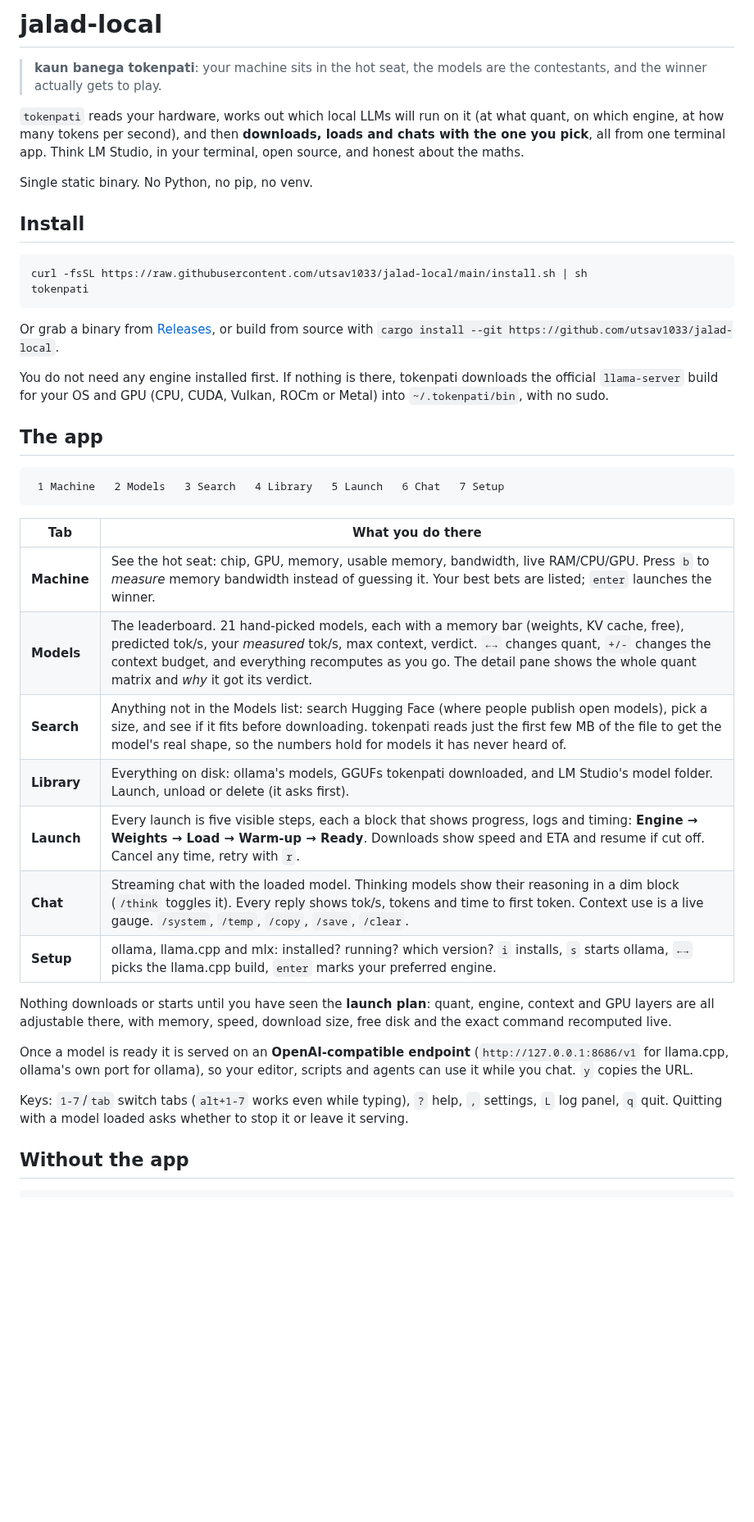
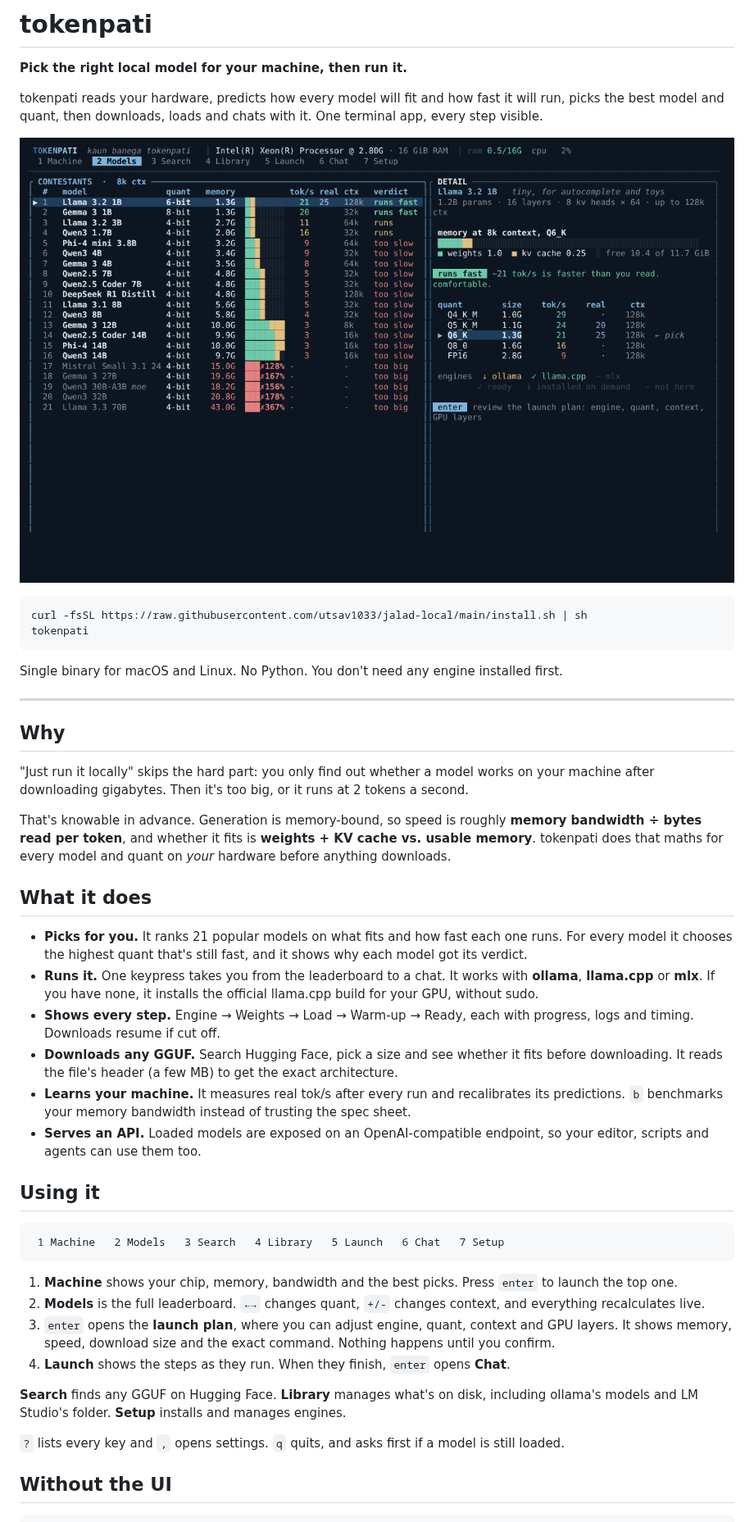
Before and after one commit to utsav1033/jalad-local, a Markdown page: README.md, the part around one of its changes. Shown at 82% size. Drawn GitHub-style; pictures changed too: docs/models.png (added); blank space fills up the shorter version.

````diff
--- a/README.md
+++ b/README.md
@@ -1,44 +1,50 @@
-# jalad-local
+# tokenpati
 
-> **kaun banega tokenpati**: your machine sits in the hot seat, the models are the contestants, and the winner actually gets to play.
+**Pick the right local model for your machine, then run it.**
 
-`tokenpati` reads your hardware, works out which local LLMs will run on it (at what quant, on which engine, at how many tokens per second), and then **downloads, loads and chats with the one you pick**, all from one terminal app. Think LM Studio, in your terminal, open source, and honest about the maths.
+tokenpati reads your hardware, predicts how every model will fit and how fast it will run, picks the best model and quant, then downloads, loads and chats with it. One terminal app, every step visible.
 
-Single static binary. No Python, no pip, no venv.
-
-## Install
+![tokenpati models tab](docs/models.png)
 
 ```sh
 curl -fsSL https://raw.githubusercontent.com/utsav1033/jalad-local/main/install.sh | sh
 tokenpati
 ```
 
-Or grab a binary from [Releases](https://github.com/utsav1033/jalad-local/releases), or build from source with `cargo install --git https://github.com/utsav1033/jalad-local`.
+Single binary for macOS and Linux. No Python. You don't need any engine installed first.
 
-You do not need any engine installed first. If nothing is there, tokenpati downloads the official `llama-server` build for your OS and GPU (CPU, CUDA, Vulkan, ROCm or Metal) into `~/.tokenpati/bin`, with no sudo.
+---
 
-## The app
+## Why
+
+"Just run it locally" skips the hard part: you only find out whether a model works on your machine after downloading gigabytes. Then it's too big, or it runs at 2 tokens a second.
+
+That's knowable in advance. Generation is memory-bound, so speed is roughly **memory bandwidth ÷ bytes read per token**, and whether it fits is **weights + KV cache vs. usable memory**. tokenpati does that maths for every model and quant on *your* hardware before anything downloads.
+
+## What it does
+
+- **Picks for you.** It ranks 21 popular models on what fits and how fast each one runs. For every model it chooses the highest quant that's still fast, and it shows why each model got its verdict.
+- **Runs it.** One keypress takes you from the leaderboard to a chat. It works with **ollama**, **llama.cpp** or **mlx**. If you have none, it installs the official llama.cpp build for your GPU, without sudo.
+- **Shows every step.** Engine → Weights → Load → Warm-up → Ready, each with progress, logs and timing. Downloads resume if cut off.
+- **Downloads any GGUF.** Search Hugging Face, pick a size and see whether it fits before downloading. It reads the file's header (a few MB) to get the exact architecture.
+- **Learns your machine.** It measures real tok/s after every run and recalibrates its predictions. `b` benchmarks your memory bandwidth instead of trusting the spec sheet.
+- **Serves an API.** Loaded models are exposed on an OpenAI-compatible endpoint, so your editor, scripts and agents can use them too.
+
+## Using it
 
 ```
  1 Machine   2 Models   3 Search   4 Library   5 Launch   6 Chat   7 Setup
 ```
 
-| Tab | What you do there |
-|---|---|
-| **Machine** | See the hot seat: chip, GPU, memory, usable memory, bandwidth, live RAM/CPU/GPU. Press `b` to *measure* memory bandwidth instead of guessing it. Your best bets are listed; `enter` launches the winner. |
-| **Models** | The leaderboard. 21 hand-picked models, each with a memory bar (weights, KV cache, free), predicted tok/s, your *measured* tok/s, max context, verdict. `←→` changes quant, `+/-` changes the context budget, and everything recomputes as you go. The detail pane shows the whole quant matrix and *why* it got its verdict. |
-| **Search** | Anything not in the Models list: search Hugging Face (where people publish open models), pick a size, and see if it fits before downloading. tokenpati reads just the first few MB of the file to get the model's real shape, so the numbers hold for models it has never heard of. |
-| **Library** | Everything on disk: ollama's models, GGUFs tokenpati downloaded, and LM Studio's model folder. Launch, unload or delete (it asks first). |
-| **Launch** | Every launch is five visible steps, each a block that shows progress, logs and timing: **Engine → Weights → Load → Warm-up → Ready**. Downloads show speed and ETA and resume if cut off. Cancel any time, retry with `r`. |
-| **Chat** | Streaming chat with the loaded model. Thinking models show their reasoning in a dim block (`/think` toggles it). Every reply shows tok/s, tokens and time to first token. Context use is a live gauge. `/system`, `/temp`, `/copy`, `/save`, `/clear`. |
-| **Setup** | ollama, llama.cpp and mlx: installed? running? which version? `i` installs, `s` starts ollama, `←→` picks the llama.cpp build, `enter` marks your preferred engine. |
+1. **Machine** shows your chip, memory, bandwidth and the best picks. Press `enter` to launch the top one.
+2. **Models** is the full leaderboard. `←→` changes quant, `+/-` changes context, and everything recalculates live.
+3. `enter` opens the **launch plan**, where you can adjust engine, quant, context and GPU layers. It shows memory, speed, download size and the exact command. Nothing happens until you confirm.
+4. **Launch** shows the steps as they run. When they finish, `enter` opens **Chat**.
 
-Nothing downloads or starts until you have seen the **launch plan**: quant, engine, context and GPU layers are all adjustable there, with memory, speed, download size, free disk and the exact command recomputed live.
+**Search** finds any GGUF on Hugging Face. **Library** manages what's on disk, including ollama's models and LM Studio's folder. **Setup** installs and manages engines.
 
-Once a model is ready it is served on an **OpenAI-compatible endpoint** (`http://127.0.0.1:8686/v1` for llama.cpp, ollama's own port for ollama), so your editor, scripts and agents can use it while you chat. `y` copies the URL.
+`?` lists every key and `,` opens settings. `q` quits, and asks first if a model is still loaded.
 
-Keys: `1-7`/`tab` switch tabs (`alt+1-7` works even while typing), `?` help, `,` settings, `L` log panel, `q` quit. Quitting with a model loaded asks whether to stop it or leave it serving.
-
-## Without the app
+## Without the UI
 
 ```sh
````
Also changed, not shown: other parts of README.md (+31 -55 lines).
